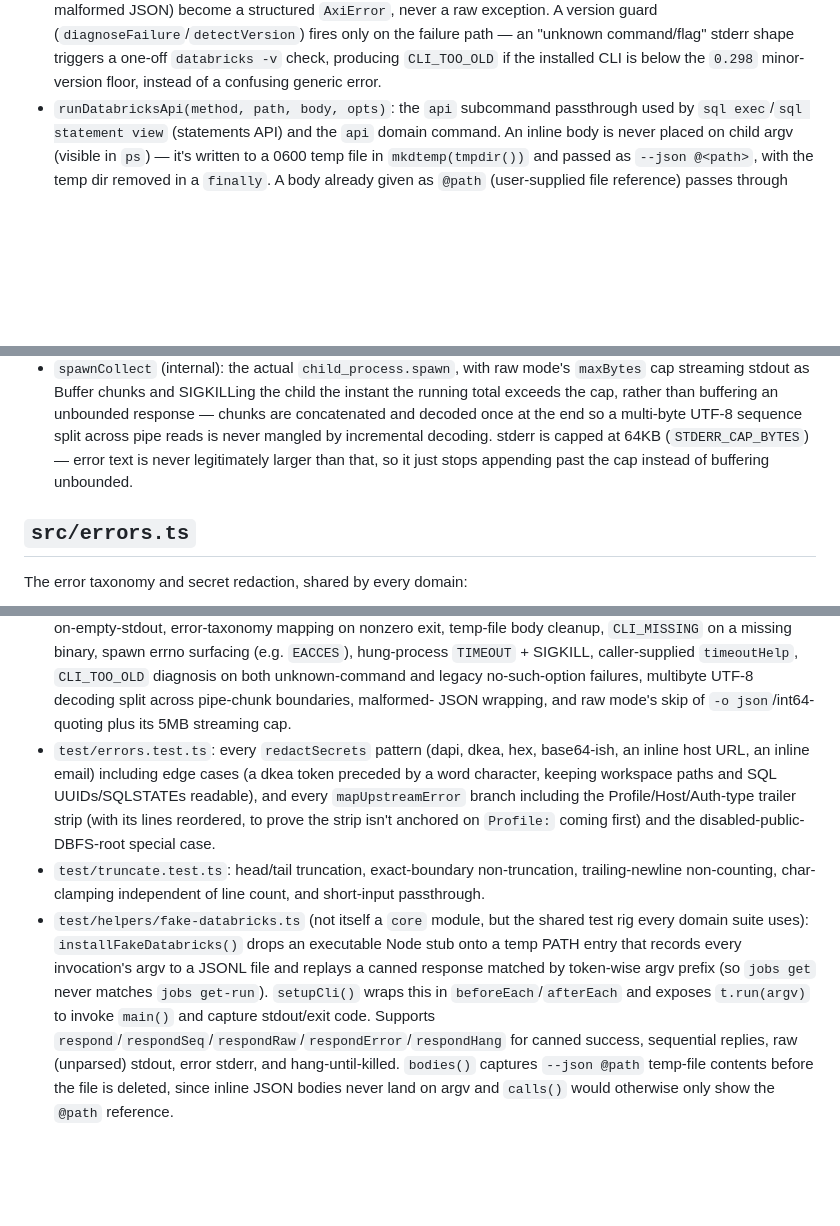
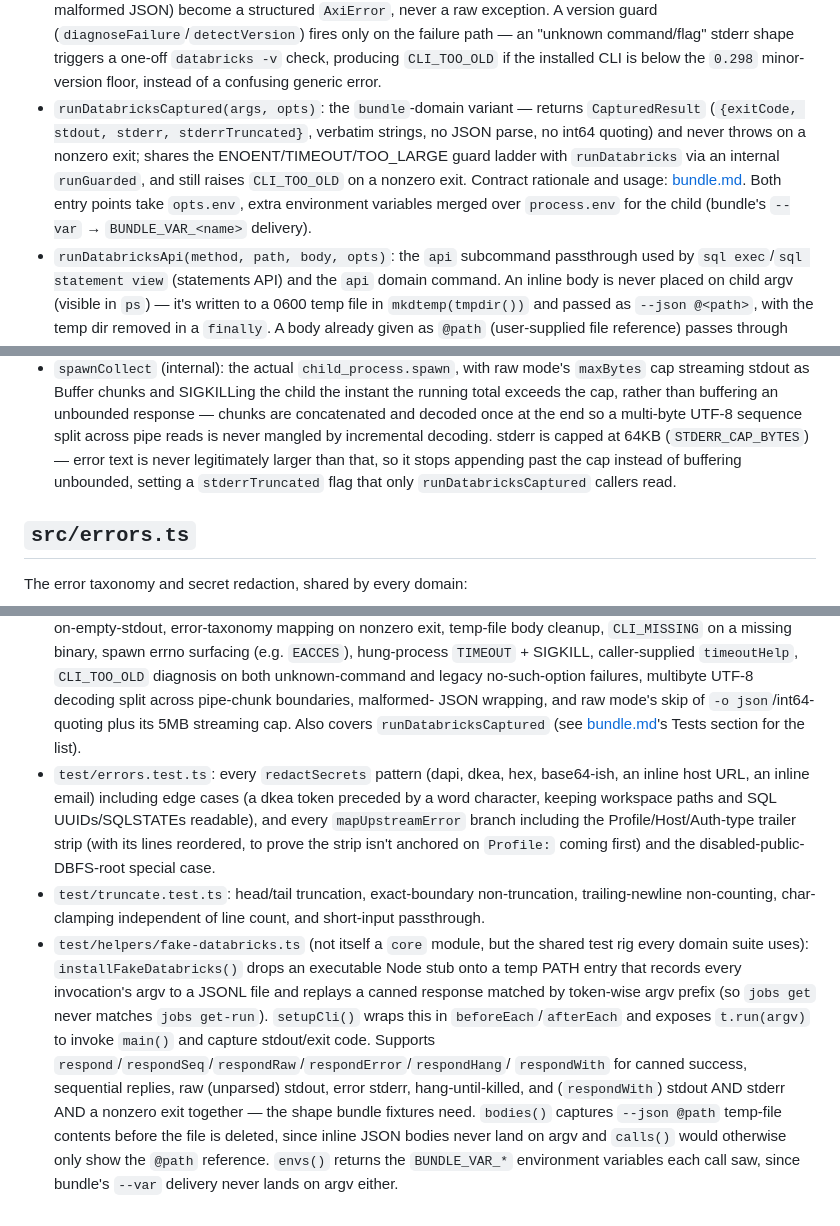
Before and after one commit to p33ves/databricks-axi, a Markdown page: docs/components/core.md, 3 parts joined by grey strips. GitHub-like rendering; blank space fills up the shorter version.

Commit message:
no-mistakes(document): sync core.md and skill.md prose for bundle domain

```diff
--- a/docs/components/core.md
+++ b/docs/components/core.md
@@ -47,6 +48,15 @@ CLI only through this file's exports:
   triggers a one-off `databricks -v` check, producing `CLI_TOO_OLD` if the
   installed CLI is below the `0.298` minor-version floor, instead of a
   confusing generic error.
+- `runDatabricksCaptured(args, opts)`: the `bundle`-domain variant — returns
+  `CapturedResult` (`{exitCode, stdout, stderr, stderrTruncated}`, verbatim
+  strings, no JSON parse, no int64 quoting) and never throws on a nonzero
+  exit; shares the ENOENT/TIMEOUT/TOO_LARGE guard ladder with
+  `runDatabricks` via an internal `runGuarded`, and still raises
+  `CLI_TOO_OLD` on a nonzero exit. Contract rationale and usage:
+  [bundle.md](bundle.md). Both entry points take `opts.env`, extra
+  environment variables merged over `process.env` for the child (bundle's
+  `--var` → `BUNDLE_VAR_<name>` delivery).
 - `runDatabricksApi(method, path, body, opts)`: the `api` subcommand
   passthrough used by `sql exec`/`sql statement view` (statements API) and
   the `api` domain command. An inline body is never placed on child argv
@@ -72,7 +82,9 @@ CLI only through this file's exports:
   once at the end so a multi-byte UTF-8 sequence split across pipe reads
   is never mangled by incremental decoding. stderr is capped at 64KB
   (`STDERR_CAP_BYTES`) — error text is never legitimately larger than that,
-  so it just stops appending past the cap instead of buffering unbounded.
+  so it stops appending past the cap instead of buffering unbounded,
+  setting a `stderrTruncated` flag that only `runDatabricksCaptured`
+  callers read.
 
 ## `src/errors.ts`
 
@@ -325,7 +337,8 @@ list envelope or a private NOT_FOUND wrapper.
   diagnosis on both unknown-command and legacy no-such-option failures,
   multibyte UTF-8 decoding split across pipe-chunk boundaries, malformed-
   JSON wrapping, and raw mode's skip of `-o json`/int64-quoting plus its
-  5MB streaming cap.
+  5MB streaming cap. Also covers `runDatabricksCaptured` (see
+  [bundle.md](bundle.md)'s Tests section for the list).
 - `test/errors.test.ts`: every `redactSecrets` pattern (dapi, dkea, hex,
   base64-ish, an inline host URL, an inline email) including edge cases (a
   dkea token preceded by a word character, keeping workspace paths and SQL
@@ -343,8 +356,12 @@ list envelope or a private NOT_FOUND wrapper.
   by token-wise argv prefix (so `jobs get` never matches `jobs get-run`).
   `setupCli()` wraps this in `beforeEach`/`afterEach` and exposes
   `t.run(argv)` to invoke `main()` and capture stdout/exit code. Supports
-  `respond`/`respondSeq`/`respondRaw`/`respondError`/`respondHang` for
-  canned success, sequential replies, raw (unparsed) stdout, error stderr,
-  and hang-until-killed. `bodies()` captures `--json @path` temp-file
+  `respond`/`respondSeq`/`respondRaw`/`respondError`/`respondHang`/
+  `respondWith` for canned success, sequential replies, raw (unparsed)
+  stdout, error stderr, hang-until-killed, and (`respondWith`) stdout AND
+  stderr AND a nonzero exit together — the shape bundle fixtures need.
+  `bodies()` captures `--json @path` temp-file
   contents before the file is deleted, since inline JSON bodies never land
   on argv and `calls()` would otherwise only show the `@path` reference.
+  `envs()` returns the `BUNDLE_VAR_*` environment variables each call saw,
+  since bundle's `--var` delivery never lands on argv either.
```
Also changed, not shown: other parts of docs/components/core.md (+2 -1 lines), docs/components/skill.md (+2 -1 lines).
